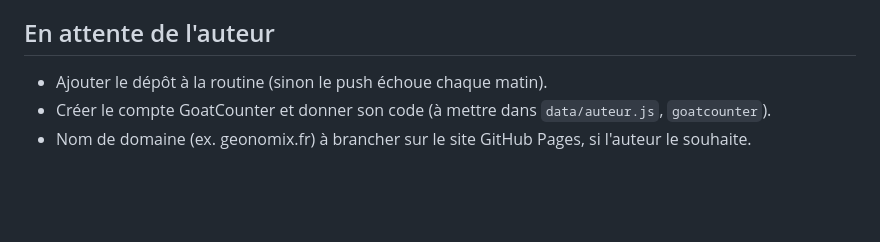
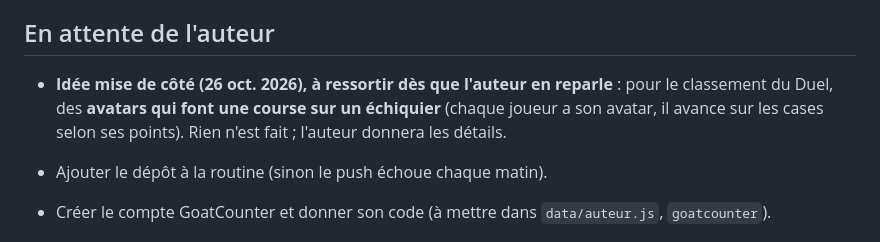
Before and after one commit to celestinnoury-bot/Geoconomic, a Markdown page: CLAUDE.md, the part around the change. Rendered like a GitHub page; blank space fills up the shorter version.

Commit message:
Mémoire : idée de classement en course d'avatars sur un échiquier, mise de côté
Co-Authored-By: Claude Opus 5.5 <noreply@anthropic.com>
Claude-Session: https://claude.ai/code/session_01VNybTuTnTGvmYptAyLQhTj

```diff
--- a/CLAUDE.md
+++ b/CLAUDE.md
@@ -78,6 +78,8 @@ Contact de l'auteur (donné le 21 oct. 2026) : celestinnoury0@gmail.com, dans `d
 
 ## En attente de l'auteur
 
+- **Idée mise de côté (26 oct. 2026), à ressortir dès que l'auteur en reparle** : pour le classement du Duel, des **avatars qui font une course sur un échiquier** (chaque joueur a son avatar, il avance sur les cases selon ses points). Rien n'est fait ; l'auteur donnera les détails.
+
 - Ajouter le dépôt à la routine (sinon le push échoue chaque matin).
 - Créer le compte GoatCounter et donner son code (à mettre dans `data/auteur.js`, `goatcounter`).
 - Nom de domaine (ex. geonomix.fr) à brancher sur le site GitHub Pages, si l'auteur le souhaite.
```
